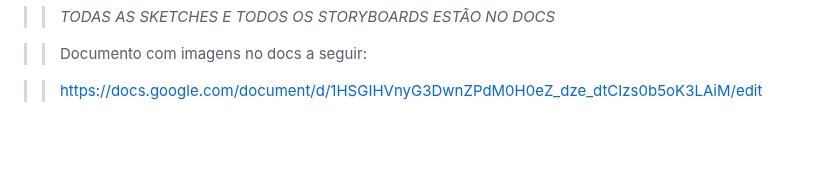
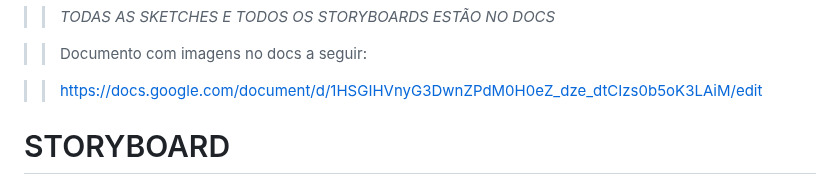
Before and after one commit to JoaoGChaves/ONE4ALL, a Markdown page: README.md, the part around the change. Drawn GitHub-style; blank space fills up the shorter version.

```diff
--- a/README.md
+++ b/README.md
@@ -176,3 +176,6 @@ reforço meu engajamento contínuo com a organização.
 > > Documento com imagens no docs a seguir:
 
 > > https://docs.google.com/document/d/1HSGIHVnyG3DwnZPdM0H0eZ_dze_dtCIzs0b5oK3LAiM/edit
+
+
+# STORYBOARD
```
